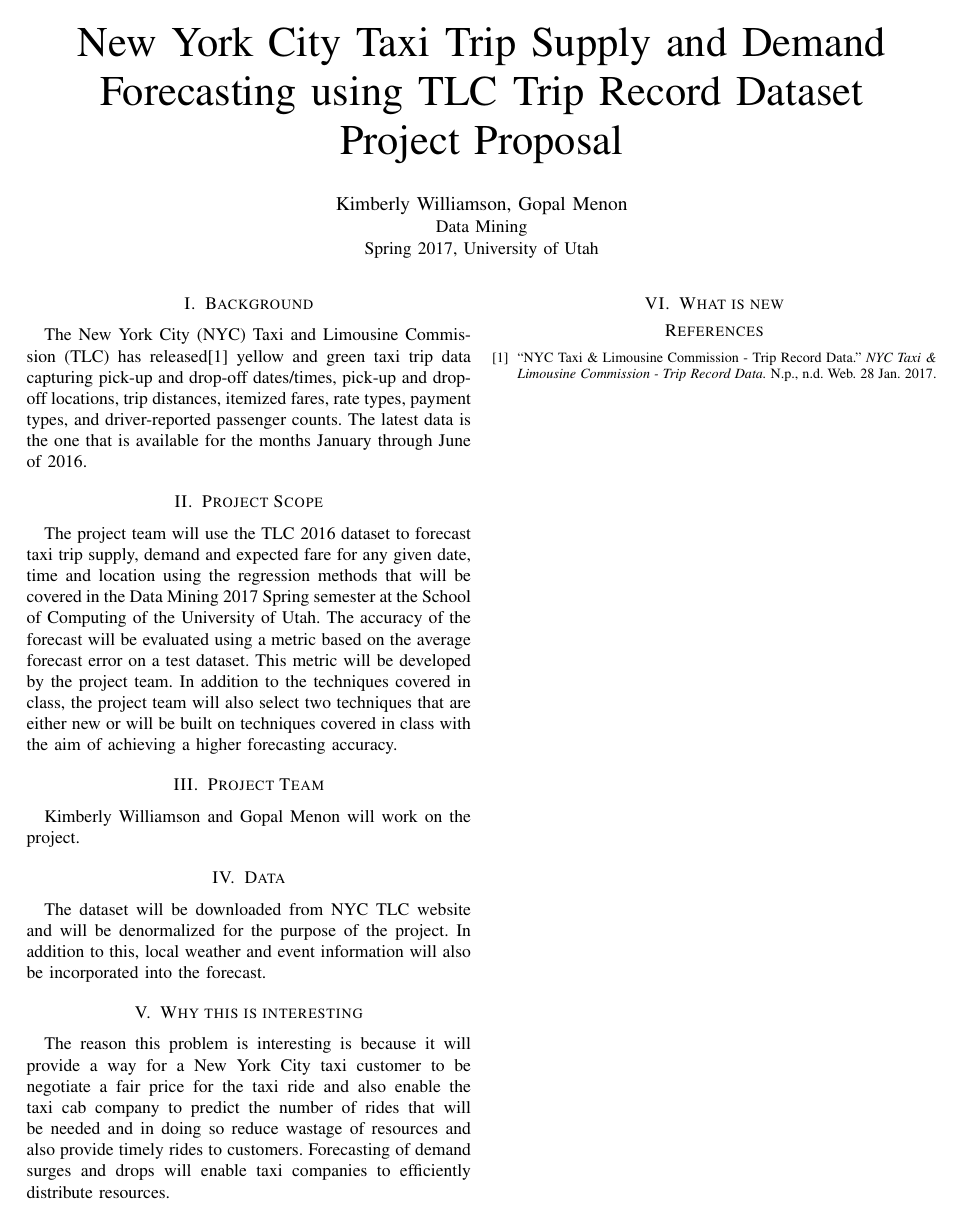
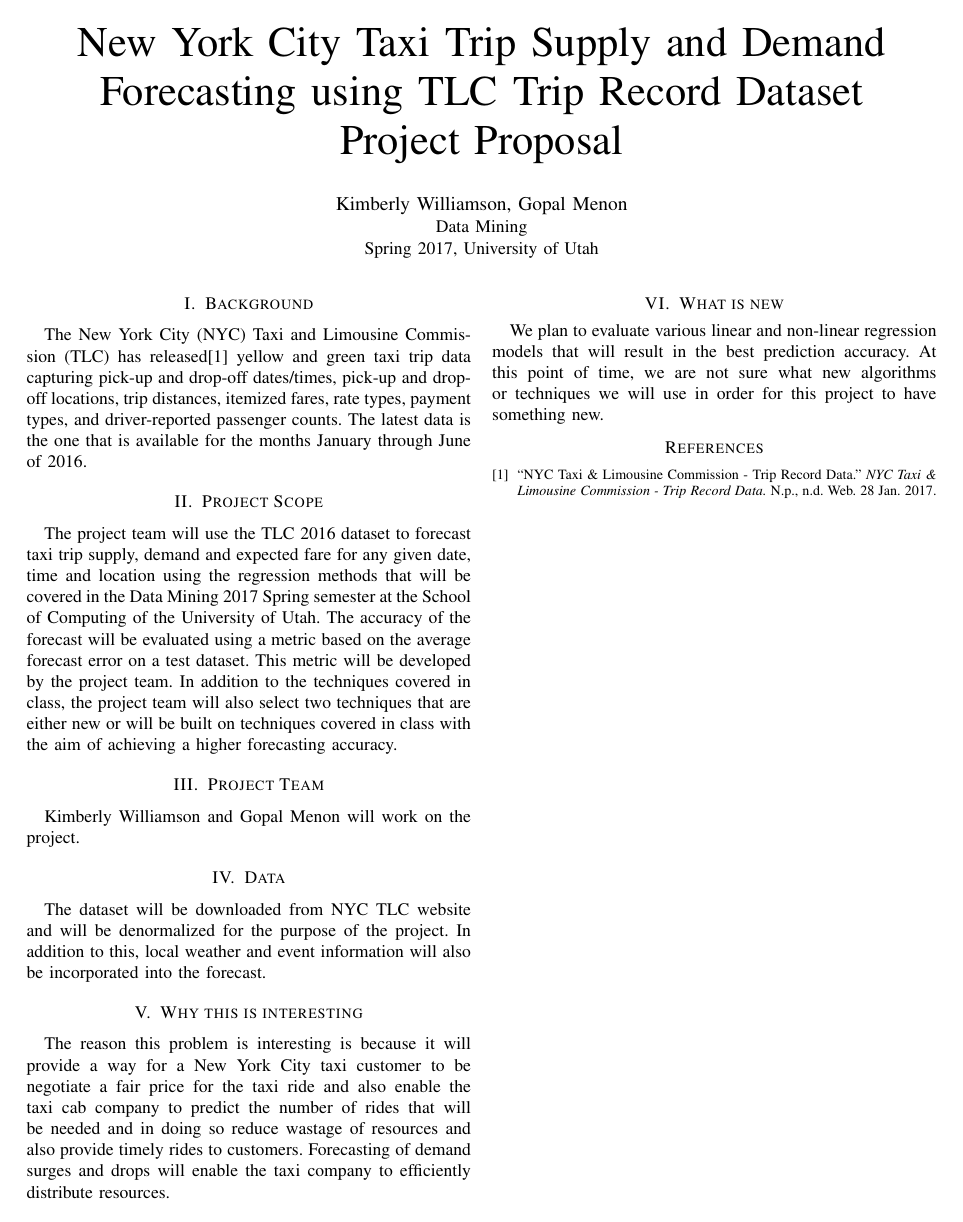
Before and after one commit to gopalmenon/RideHailingSupplyDemandForecastingReport, a LaTeX paper (report.tex): the whole page. Compiled offline with pdfLaTeX.

Commit message:
Added to last section for what is new in the project

```diff
--- a/report.tex
+++ b/report.tex
@@ -405,11 +405,10 @@
 
 \section{Why this is interesting}
 
-The reason this problem is interesting is because it will provide a way for a New York City taxi customer to be negotiate a fair price for the taxi ride and also enable the taxi cab company to predict the number of rides that will be needed and in doing so reduce wastage of resources and also provide timely rides to customers. Forecasting of demand surges and drops will enable taxi companies to efficiently distribute resources.
+The reason this problem is interesting is because it will provide a way for a New York City taxi customer to be negotiate a fair price for the taxi ride and also enable the taxi cab company to predict the number of rides that will be needed and in doing so reduce wastage of resources and also provide timely rides to customers. Forecasting of demand surges and drops will enable the taxi company to efficiently distribute resources.
 
 \section{What is new}
-
-
+We plan to evaluate various linear and non-linear regression models that will result in the best prediction accuracy. At this point of time, we are not sure what new algorithms or techniques we will use in order for this project to have something new.
 \begin{thebibliography}{1}
 
 \bibitem{NyTlcPage}
```
Also changed, not shown: report.pdf.
